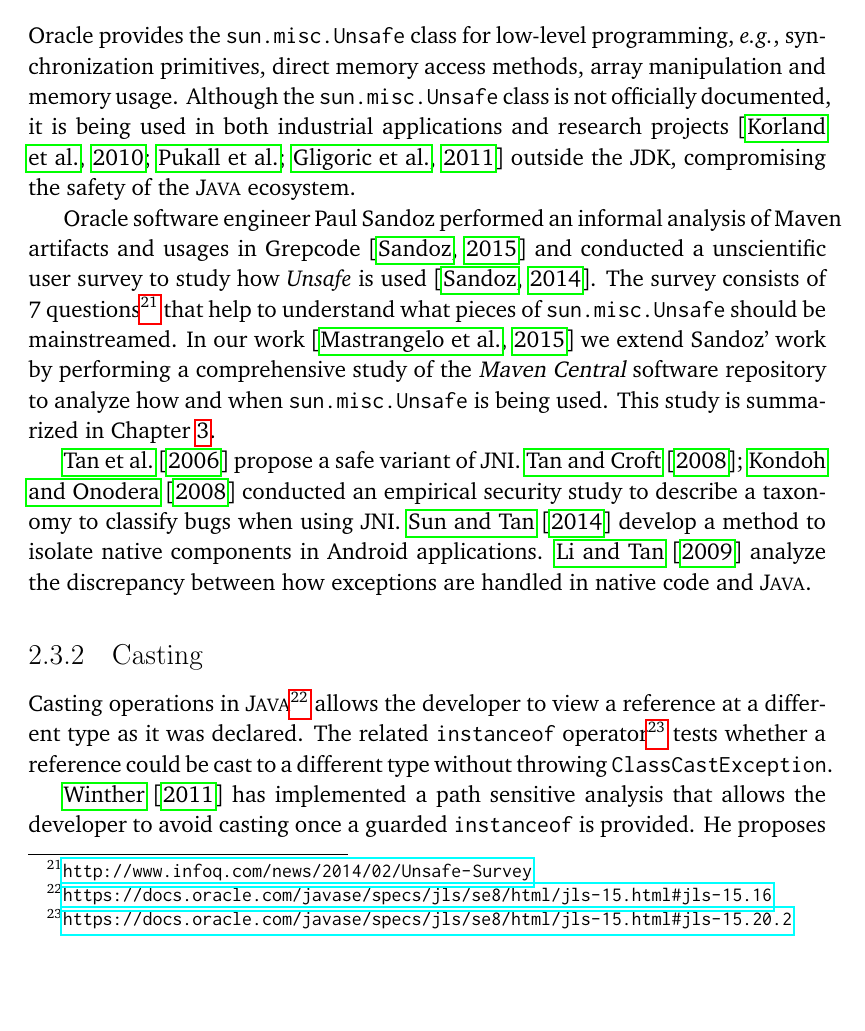
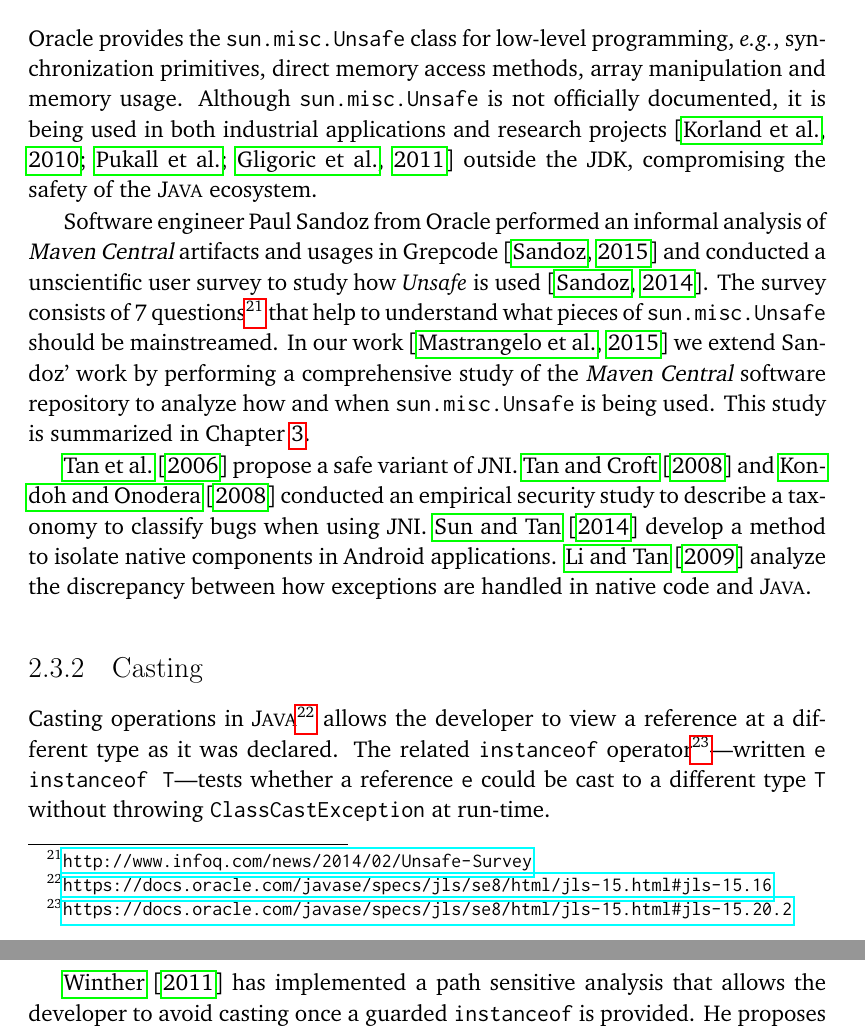
Before and after one commit to acuarica/phd-thesis, a LaTeX thesis (phd-thesis.tex, which reads cha-literaturereview.tex, prelude.tex): part of page 33 of 170 before the commit and two parts of pages 33 and 34 of 172 after it, the two joined at a grey line, cut so that both start at the same text, the shorter picture padded with empty space. Compiled offline with pdfLaTeX.

Commit message:
Overfull boxes.

```diff
--- a/cha-literaturereview.tex
+++ b/cha-literaturereview.tex
@@ -286,38 +286,38 @@ This kind of studies give an insight of the adoption of lambdas and generics; wh
 \label{sec:literature-review:unsafe}
 
 Oracle provides the \smu{} class for low-level programming,
-\eg, synchronization primitives, direct memory access methods,
+\eg{}, synchronization primitives, direct memory access methods,
 array manipulation and memory usage.
-Although the \smu{} class is not officially documented,
+Although \smu{} is not officially documented,
 it is being used in both industrial applications
 and research projects~\citep{korlandNoninvasiveConcurrencyJava2010,pukallFlexibleDynamicSoftware,gligoricCoDeSeFastDeserialization2011}
 outside the JDK, compromising the safety of the \java{} ecosystem.
 
-Oracle software engineer Paul Sandoz performed an informal analysis of
-Maven artifacts and usages in Grepcode~\citep{sandoz-personal-communication}
+Software engineer Paul Sandoz from Oracle performed an informal analysis of
+\mavencentral{} artifacts and usages in Grepcode~\citep{sandoz-personal-communication}
 and conducted a unscientific user survey to study how \unsafe{} is used~\citep{psandoz14}.
-The survey consists of 7 questions\footnote{\url{http://www.infoq.com/news/2014/02/Unsafe-Survey}}
+The survey consists of 7 questions%
+\footnote{\url{http://www.infoq.com/news/2014/02/Unsafe-Survey}}
 that help to understand what pieces of \smu{} should be mainstreamed.
 In our work~\citep{mastrangeloUseYourOwn2015} we extend Sandoz' work
 by performing a comprehensive study of the \mavencentral{}
 software repository to analyze how and when \smu{} is being used.
-This study is summarized in Chapter \ref{cha:unsafe}.
+This study is summarized in Chapter~\ref{cha:unsafe}.
 
 \cite{tanSafeJavaNative2006} propose a safe variant of \jni{}.
-\cite{tanEmpiricalSecurityStudy2008,kondohFindingBugsJava2008} conducted an empirical security study to describe a taxonomy to classify bugs when using JNI.
+\cite{tanEmpiricalSecurityStudy2008} and~\cite{kondohFindingBugsJava2008}
+conducted an empirical security study to describe a taxonomy to classify bugs when using \jni{}.
 \cite{sunNativeGuardProtectingAndroid2014} develop a method to isolate native components in Android applications.
 \cite{liFindingBugsExceptional2009} analyze the discrepancy between how exceptions are handled in native code and \java{}.
 
-\subsection{Casting}
-\label{sec:literature-review:casting}
+\subsection{Casting}\label{sec:literature-review:casting}
 
 Casting operations in \java{}%
 \footnote{\url{https://docs.oracle.com/javase/specs/jls/se8/html/jls-15.html\#jls-15.16}}
 allows the developer to view a reference at a different type as it was declared.
 The related \code{instanceof} operator%
-\footnote{\url{https://docs.oracle.com/javase/specs/jls/se8/html/jls-15.html\#jls-15.20.2}}
-tests whether a reference could be cast to a different type without
-throwing \code{ClassCastException}.
+\footnote{\url{https://docs.oracle.com/javase/specs/jls/se8/html/jls-15.html\#jls-15.20.2}}---written \code{e instanceof T}---tests whether a reference \code{e} could be cast to a different type \code{T} without
+throwing \code{ClassCastException} at run-time.
 
 \cite{wintherGuardedTypePromotion2011} has implemented a
 path sensitive analysis that allows the developer to avoid casting
--- a/prelude.tex
+++ b/prelude.tex
@@ -45,7 +45,7 @@
 \newcommand{\jni}{JNI}
 \newcommand{\lilith}{Lilith}
 
-\newcommand{\smu}{\code{sun.misc.Unsafe}}
+\newcommand{\smu}{\code{sun.misc.\-Unsafe}}
 
 \newcommand{\github}{\host{GitHub}}
 \newcommand{\gitlab}{\host{GitLab}}
```
Also changed, not shown: cha-literaturereview.tex (2 more changed lines).
